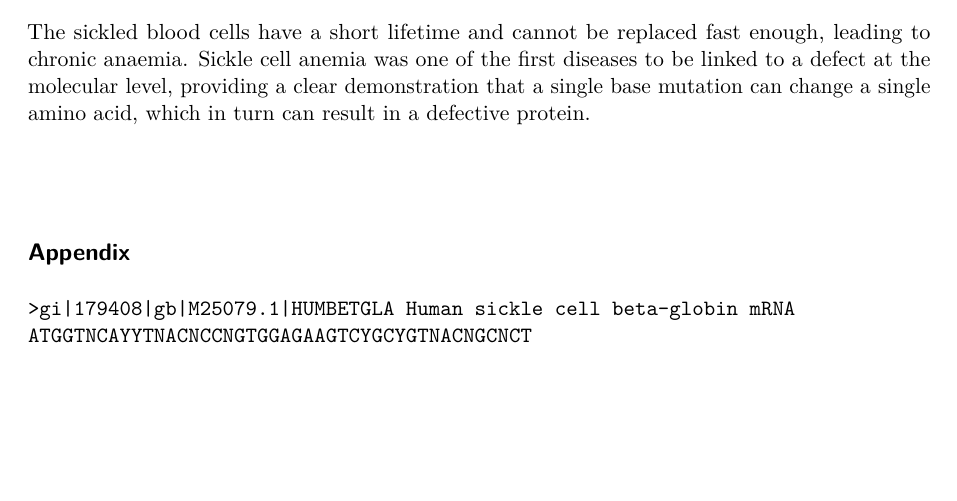
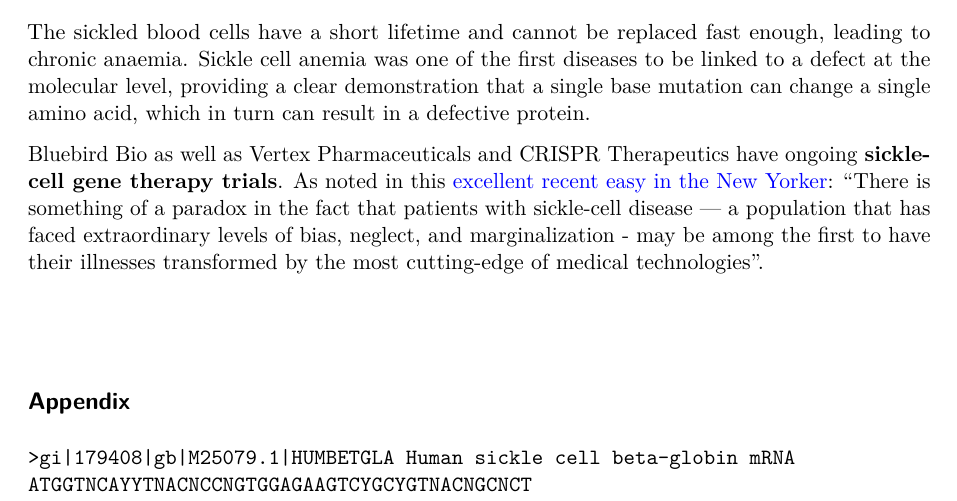
Before and after one commit to marcos-diazg/bimm143_S23, a Quarto document (class-material/lab1.qmd): part of page 15 of 16, cut so that both start at the same text, the shorter picture padded with empty space. Rendered offline with R 4.5, knitr and Pandoc in place of Quarto, then LaTeX, with nearby package versions.

Commit message:
Add crispr note to lab1

```diff
--- a/class-material/lab1.qmd
+++ b/class-material/lab1.qmd
@@ -501,32 +501,18 @@
 
 ## Discussion
 
-The original paper discussing the 1HBS and 2HBS crystal structures is
-available online:
+The original paper discussing the 1HBS and 2HBS crystal structures is available online:
 
 [http://www.sciencedirect.com/science/article/pii/S0022283697912535](http://www.sciencedirect.com/science/article/pii/S0022283697912535)
 
-In this article, Figure 3 demonstrates how the Glu6-\>Val6 mutation
-could result in the characteristic "sickle" phenotype. The charged Glu6
-mutating to Val6 creates a superficial hydrophobic patch on one HbS
-molecule that interacts with hydrophobic surface residues of another.
-The molecules thus polymerize, creating extended fibers that distort the
-shape of the red blood cell.
+In this article, Figure 3 demonstrates how the Glu6-\>Val6 mutation could result in the characteristic "sickle" phenotype. The charged Glu6 mutating to Val6 creates a superficial hydrophobic patch on one HbS molecule that interacts with hydrophobic surface residues of another.
+The molecules thus polymerize, creating extended fibers that distort the shape of the red blood cell.
 
-Assessment of the disparate biochemical properties of normal and sickle
-haemgolobin, together with microscopy studies showing long crystal
-fibres inside sickle cells, led Linus Pauling (1949) to (correctly)
-predict the morphological effects of these changes. The abnormal sickle
-form causes the cells to clump together, hampering their passage through
-blood vessels, depriving tissues of oxygen. See this YouTube video for
-an illustration:
-[http://www.youtube.com/watch?v=Qd0HrY2NlwY](http://www.youtube.com/watch?v=Qd0HrY2NlwY)
+Assessment of the disparate biochemical properties of normal and sickle haemgolobin, together with microscopy studies showing long crystal fibres inside sickle cells, led Linus Pauling (1949) to (correctly) predict the morphological effects of these changes. The abnormal sickle form causes the cells to clump together, hampering their passage through blood vessels, depriving tissues of oxygen. See this YouTube video for an illustration: [http://www.youtube.com/watch?v=Qd0HrY2NlwY](http://www.youtube.com/watch?v=Qd0HrY2NlwY)
 
-The sickled blood cells have a short lifetime and cannot be replaced
-fast enough, leading to chronic anaemia. Sickle cell anemia was one of
-the first diseases to be linked to a defect at the molecular level,
-providing a clear demonstration that a single base mutation can change a
-single amino acid, which in turn can result in a defective protein.
+The sickled blood cells have a short lifetime and cannot be replaced fast enough, leading to chronic anaemia. Sickle cell anemia was one of the first diseases to be linked to a defect at the molecular level, providing a clear demonstration that a single base mutation can change a single amino acid, which in turn can result in a defective protein.
+
+Bluebird Bio as well as Vertex Pharmaceuticals and CRISPR Therapeutics have ongoing **sickle-cell gene therapy trials**. As noted in this [excellent recent easy in the New Yorker](https://www.newyorker.com/science/annals-of-medicine/are-we-about-to-cure-sickle-cell-disease): "There is something of a paradox in the fact that patients with sickle-cell disease — a population that has faced extraordinary levels of bias, neglect, and marginalization - may be among the first to have their illnesses transformed by the most cutting-edge of medical technologies".
 
 \
 
```
Also changed, not shown: class-material/lab1.html, class-material/lab1.qmd (2 more changed lines).
